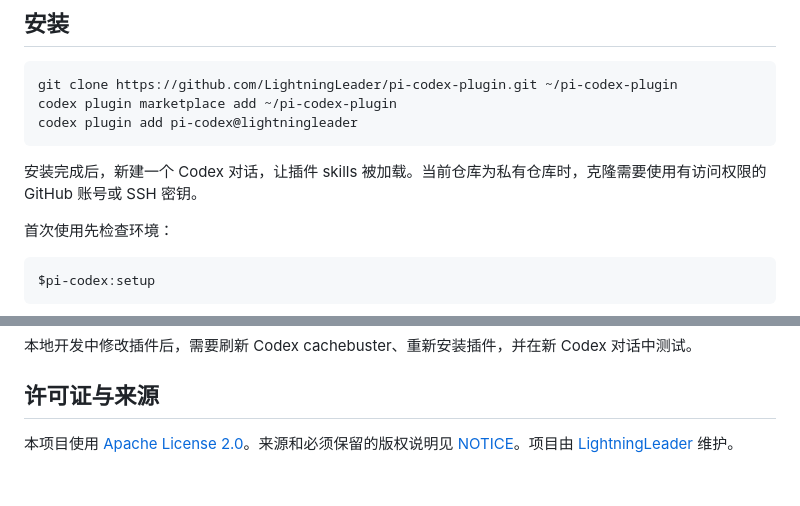
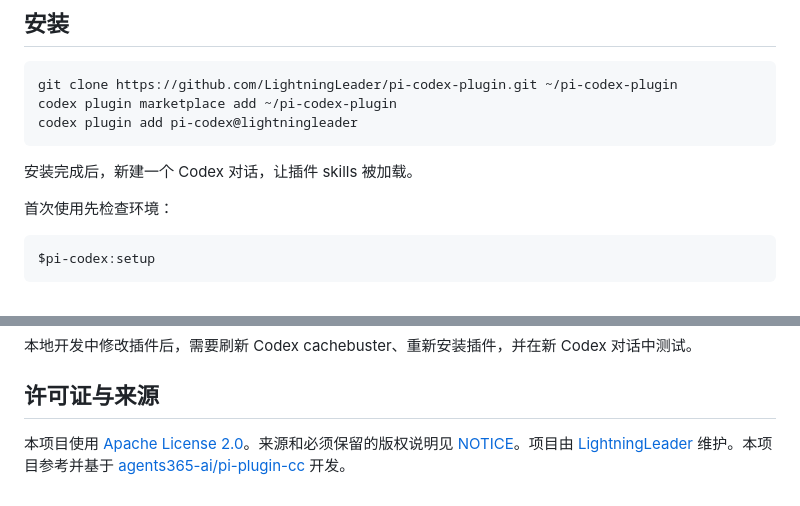
Before and after one commit to LightningLeader/pi-codex-plugin, a Markdown page: README.md, 2 parts joined by grey strips. Rendered like a GitHub page.

````diff
--- a/README.md
+++ b/README.md
@@ -33,7 +33,7 @@ codex plugin marketplace add ~/pi-codex-plugin
 codex plugin add pi-codex@lightningleader
 ```
 
-安装完成后，新建一个 Codex 对话，让插件 skills 被加载。当前仓库为私有仓库时，克隆需要使用有访问权限的 GitHub 账号或 SSH 密钥。
+安装完成后，新建一个 Codex 对话，让插件 skills 被加载。
 
 首次使用先检查环境：
 
@@ -526,4 +526,4 @@ npm test
 
 ## 许可证与来源
 
-本项目使用 [Apache License 2.0](LICENSE)。来源和必须保留的版权说明见 [NOTICE](NOTICE)。项目由 [LightningLeader](https://github.com/LightningLeader) 维护。
+本项目使用 [Apache License 2.0](LICENSE)。来源和必须保留的版权说明见 [NOTICE](NOTICE)。项目由 [LightningLeader](https://github.com/LightningLeader) 维护。本项目参考并基于 [agents365-ai/pi-plugin-cc](https://github.com/agents365-ai/pi-plugin-cc) 开发。
````
Also changed, not shown: README_EN.md (+2 -2 lines).
